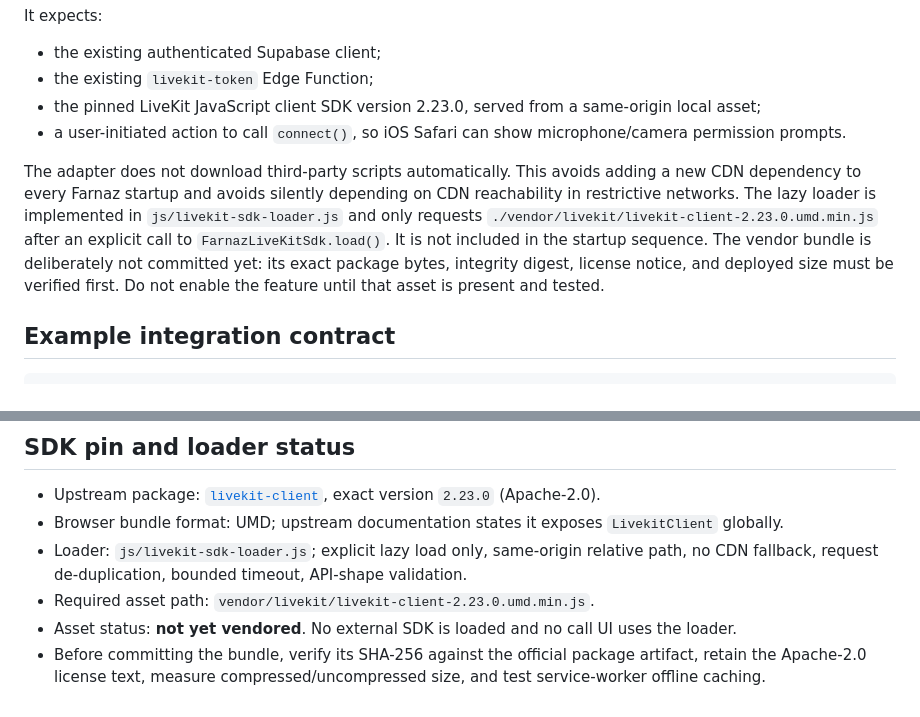
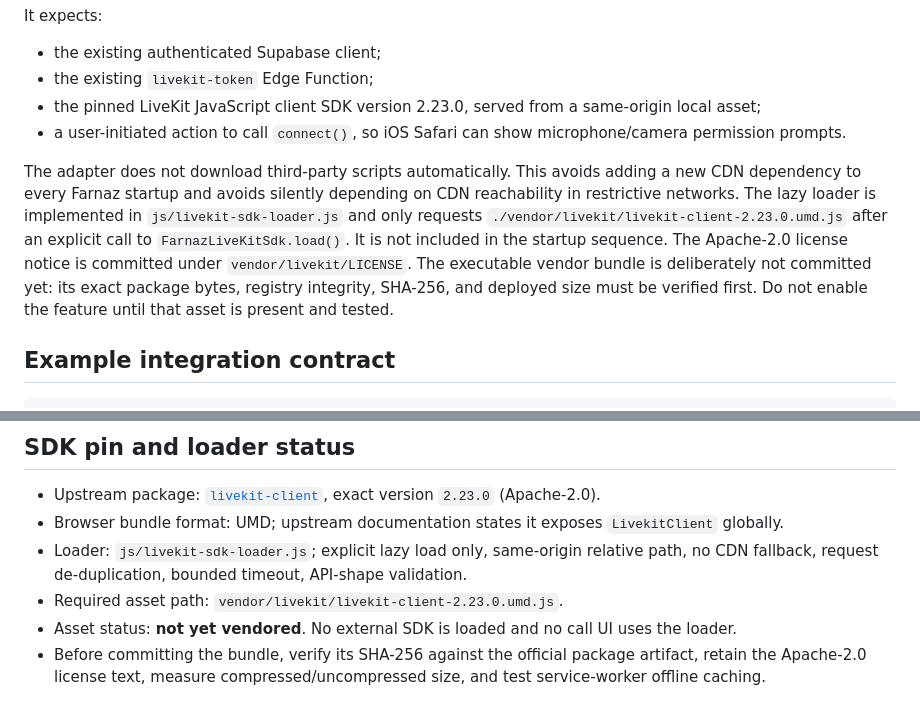
Before and after one commit to kalaghkocholo/Farnaz, a Markdown page: infra/livekit/CLIENT-ADAPTER.md, 2 parts joined by grey strips. Drawn GitHub-style.

Commit message:
docs(calls): align local SDK path and license status

```diff
--- a/infra/livekit/CLIENT-ADAPTER.md
+++ b/infra/livekit/CLIENT-ADAPTER.md
@@ -12,7 +12,7 @@ It expects:
 - the pinned LiveKit JavaScript client SDK version 2.23.0, served from a same-origin local asset;
 - a user-initiated action to call `connect()`, so iOS Safari can show microphone/camera permission prompts.
 
-The adapter does not download third-party scripts automatically. This avoids adding a new CDN dependency to every Farnaz startup and avoids silently depending on CDN reachability in restrictive networks. The lazy loader is implemented in `js/livekit-sdk-loader.js` and only requests `./vendor/livekit/livekit-client-2.23.0.umd.min.js` after an explicit call to `FarnazLiveKitSdk.load()`. It is not included in the startup sequence. The vendor bundle is deliberately not committed yet: its exact package bytes, integrity digest, license notice, and deployed size must be verified first. Do not enable the feature until that asset is present and tested.
+The adapter does not download third-party scripts automatically. This avoids adding a new CDN dependency to every Farnaz startup and avoids silently depending on CDN reachability in restrictive networks. The lazy loader is implemented in `js/livekit-sdk-loader.js` and only requests `./vendor/livekit/livekit-client-2.23.0.umd.js` after an explicit call to `FarnazLiveKitSdk.load()`. It is not included in the startup sequence. The Apache-2.0 license notice is committed under `vendor/livekit/LICENSE`. The executable vendor bundle is deliberately not committed yet: its exact package bytes, registry integrity, SHA-256, and deployed size must be verified first. Do not enable the feature until that asset is present and tested.
 
 ## Example integration contract
 
@@ -61,6 +61,6 @@ Do not call this from the existing call buttons yet. The adapter is not active i
 - Upstream package: [`livekit-client`](https://www.npmjs.com/package/livekit-client), exact version `2.23.0` (Apache-2.0).
 - Browser bundle format: UMD; upstream documentation states it exposes `LivekitClient` globally.
 - Loader: `js/livekit-sdk-loader.js`; explicit lazy load only, same-origin relative path, no CDN fallback, request de-duplication, bounded timeout, API-shape validation.
-- Required asset path: `vendor/livekit/livekit-client-2.23.0.umd.min.js`.
+- Required asset path: `vendor/livekit/livekit-client-2.23.0.umd.js`.
 - Asset status: **not yet vendored**. No external SDK is loaded and no call UI uses the loader.
 - Before committing the bundle, verify its SHA-256 against the official package artifact, retain the Apache-2.0 license text, measure compressed/uncompressed size, and test service-worker offline caching.
```
